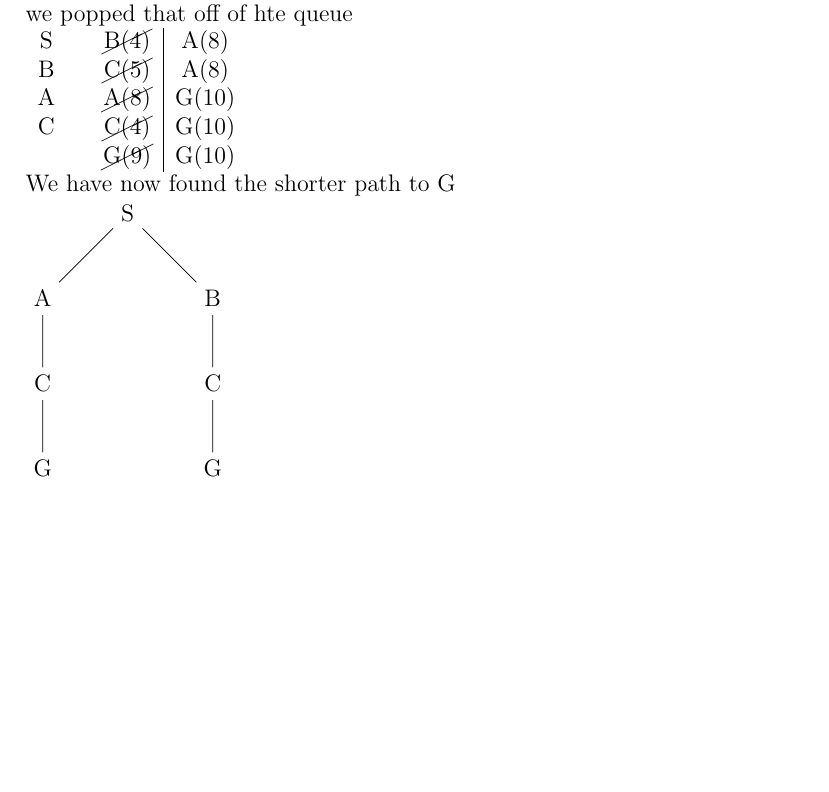
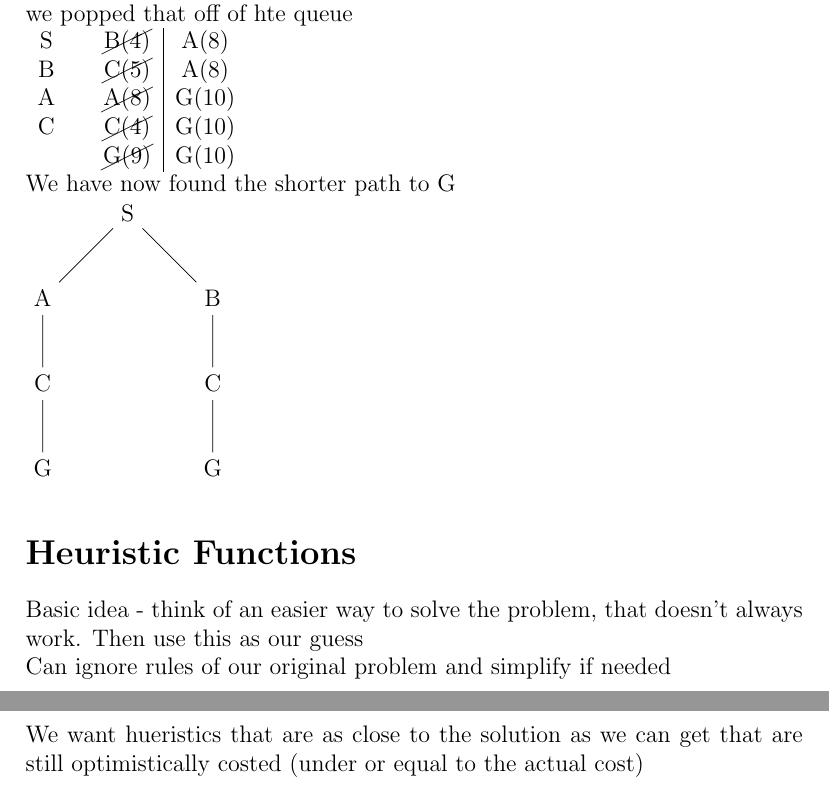
Before and after one commit to grcooper/S17Notes, a LaTeX document (CS486/Lecture3/lec3.tex): part of the page before the commit and two parts of pages 1 and 2 of 2 after it, the two joined at a grey line, cut so that both start at the same text, the shorter picture padded with empty space. Compiled offline with pdfLaTeX.

Commit message:
Finished Lecture 3

```diff
--- a/CS486/Lecture3/lec3.tex
+++ b/CS486/Lecture3/lec3.tex
@@ -51,7 +51,10 @@
 	};
 	\end{tikzpicture}
 
-
+	\section*{Heuristic Functions}
+	Basic idea - think of an easier way to solve the problem, that doesn't always work. Then use this as our guess\\
+	Can ignore rules of our original problem and simplify if needed\\
+	We want hueristics that are as close to the solution as we can get that are still optimistically costed (under or equal to the actual cost)
 
 
 
```
Also changed, not shown: CS486/Lecture3/lec3.pdf, 2 other files.
